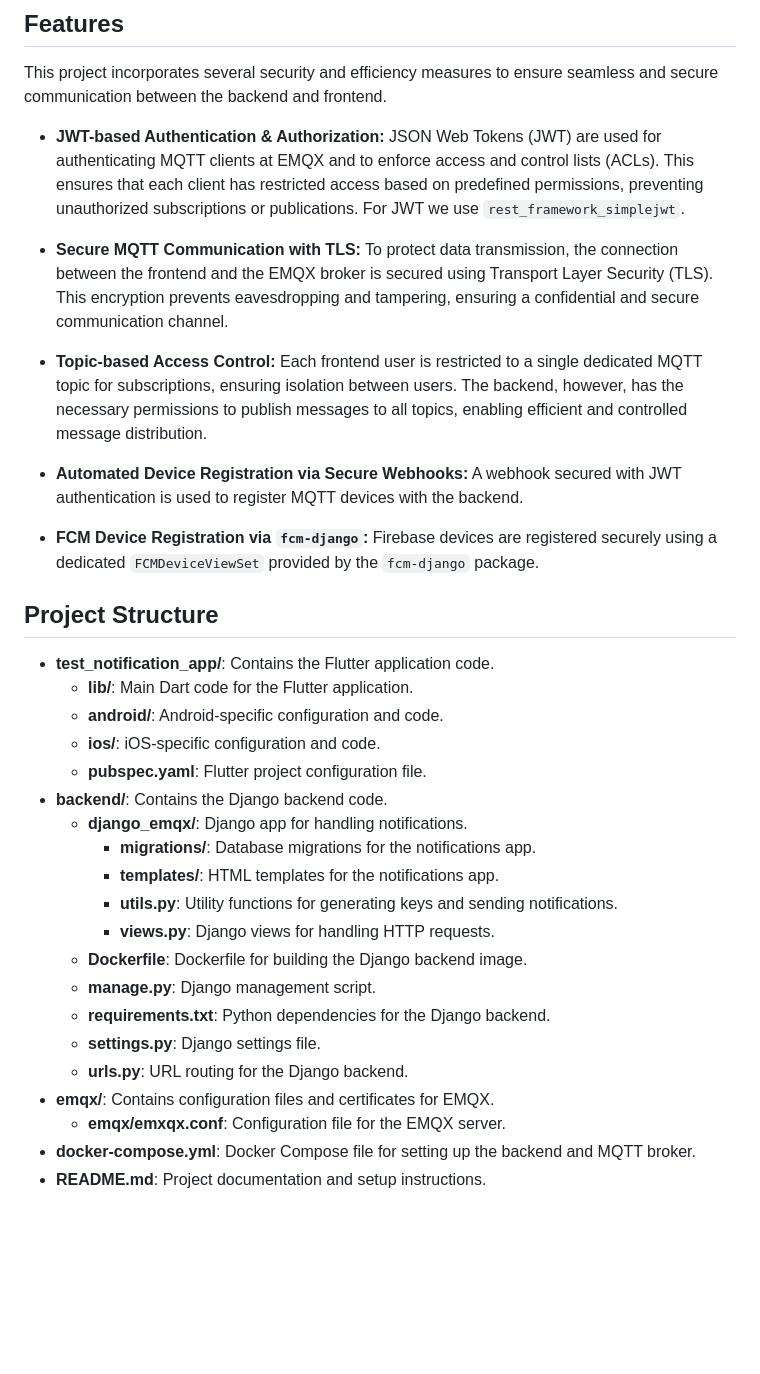
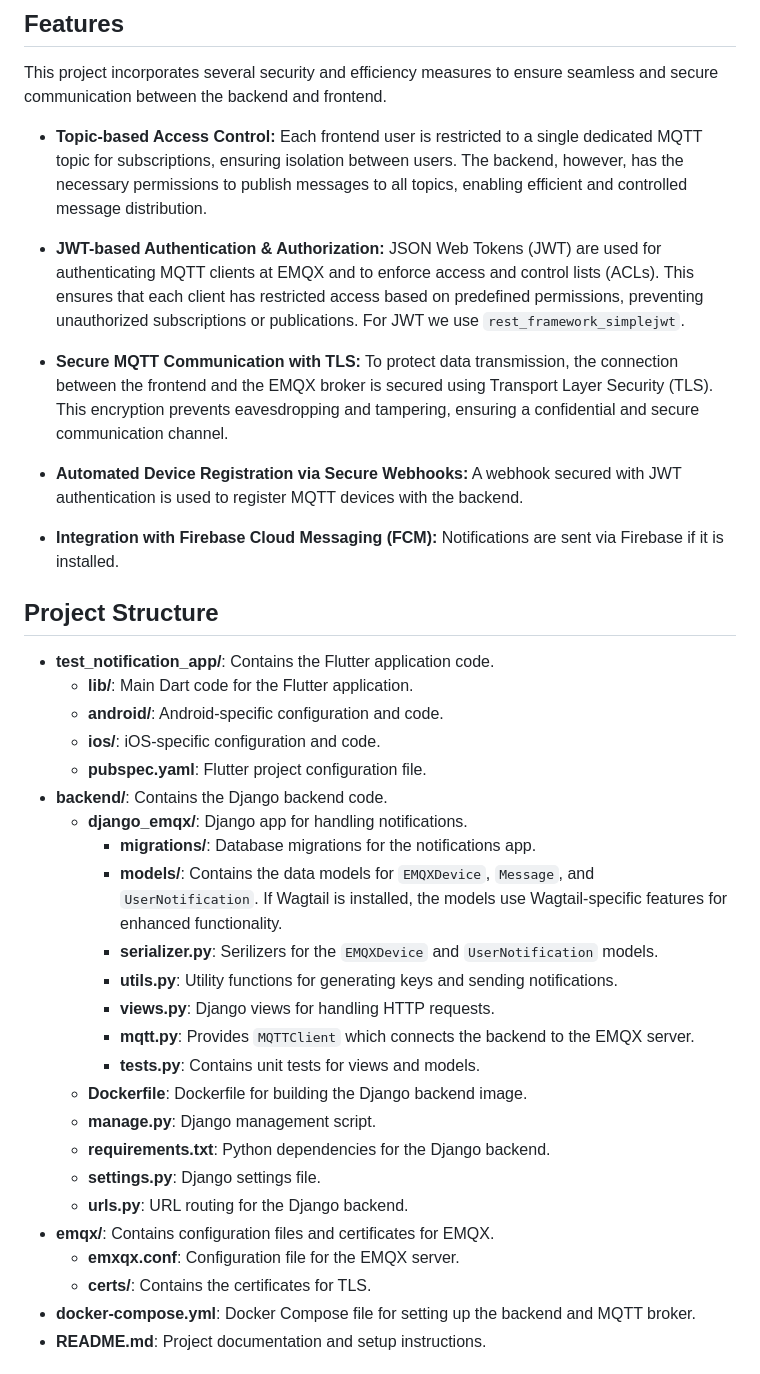
Before and after one commit to jakobatgithub/notification_test, a Markdown page: README.md, the part around the change. GitHub-like rendering; blank space fills up the shorter version.

```diff
--- a/README.md
+++ b/README.md
@@ -10,20 +10,20 @@ To overcome these limitations, MQTT is employed to ensure a reliable, bidirectio
 
 This project incorporates several security and efficiency measures to ensure seamless and secure communication between the backend and frontend.
 
+- **Topic-based Access Control:**
+    Each frontend user is restricted to a single dedicated MQTT topic for subscriptions, ensuring isolation between users. The backend, however, has the necessary permissions to publish messages to all topics, enabling efficient and controlled message distribution.
+
 - **JWT-based Authentication & Authorization:**
     JSON Web Tokens (JWT) are used for authenticating MQTT clients at EMQX and to enforce access and control lists (ACLs). This ensures that each client has restricted access based on predefined permissions, preventing unauthorized subscriptions or publications. For JWT we use `rest_framework_simplejwt`.
 
 - **Secure MQTT Communication with TLS:**
     To protect data transmission, the connection between the frontend and the EMQX broker is secured using Transport Layer Security (TLS). This encryption prevents eavesdropping and tampering, ensuring a confidential and secure communication channel.
 
-- **Topic-based Access Control:**
-    Each frontend user is restricted to a single dedicated MQTT topic for subscriptions, ensuring isolation between users. The backend, however, has the necessary permissions to publish messages to all topics, enabling efficient and controlled message distribution.
-
 - **Automated Device Registration via Secure Webhooks:**
     A webhook secured with JWT authentication is used to register MQTT devices with the backend.
 
-- **FCM Device Registration via `fcm-django`:**
-    Firebase devices are registered securely using a dedicated `FCMDeviceViewSet` provided by the `fcm-django` package.
+- **Integration with Firebase Cloud Messaging (FCM):**
+    Notifications are sent via Firebase if it is installed.
 
 ## Project Structure
 
@@ -35,16 +35,20 @@ This project incorporates several security and efficiency measures to ensure sea
 - **backend/**: Contains the Django backend code.
   - **django_emqx/**: Django app for handling notifications.
     - **migrations/**: Database migrations for the notifications app.
-    - **templates/**: HTML templates for the notifications app.
+    - **models/**: Contains the data models for `EMQXDevice`, `Message`, and `UserNotification`. If Wagtail is installed, the models use Wagtail-specific features for enhanced functionality.
+    - **serializer.py**: Serilizers for the `EMQXDevice` and `UserNotification` models.
     - **utils.py**: Utility functions for generating keys and sending notifications.
     - **views.py**: Django views for handling HTTP requests.
+    - **mqtt.py**: Provides `MQTTClient` which connects the backend to the EMQX server.
+    - **tests.py**: Contains unit tests for views and models.
   - **Dockerfile**: Dockerfile for building the Django backend image.
   - **manage.py**: Django management script.
   - **requirements.txt**: Python dependencies for the Django backend.
   - **settings.py**: Django settings file.
   - **urls.py**: URL routing for the Django backend.
 - **emqx/**: Contains configuration files and certificates for EMQX.
-  - **emqx/emxqx.conf**: Configuration file for the EMQX server.
+  - **emxqx.conf**: Configuration file for the EMQX server.
+  - **certs/**: Contains the certificates for TLS.
 - **docker-compose.yml**: Docker Compose file for setting up the backend and MQTT broker.
 - **README.md**: Project documentation and setup instructions.
 
```
